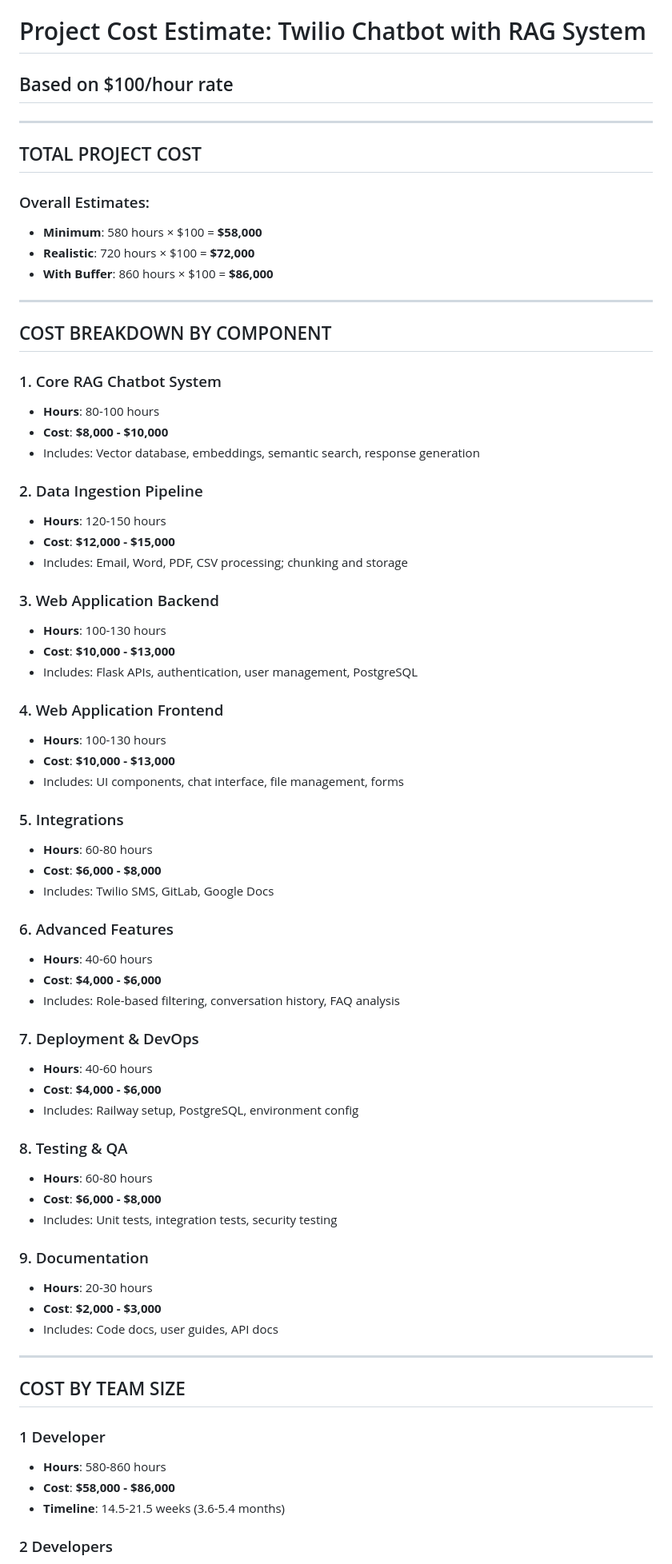
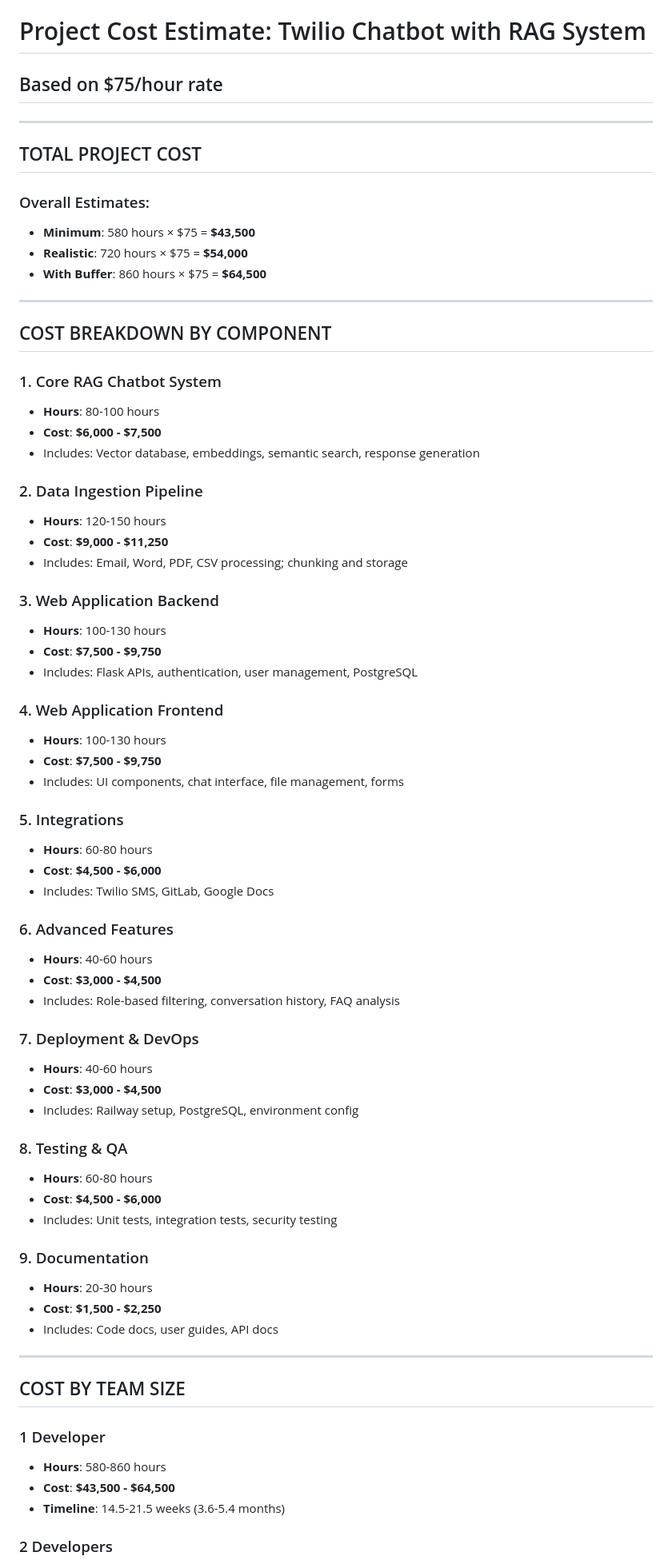
Before and after one commit to evonow/twilio-chatbot, a Markdown page: COST_ESTIMATE.md, the part around the change printed below. Shown: that part at 80% size. Rendered like a GitHub page.

```diff
--- a/COST_ESTIMATE.md
+++ b/COST_ESTIMATE.md
@@ -1,14 +1,14 @@
 # Project Cost Estimate: Twilio Chatbot with RAG System
-## Based on $100/hour rate
+## Based on $75/hour rate
 
 ---
 
 ## TOTAL PROJECT COST
 
 ### Overall Estimates:
-- **Minimum**: 580 hours × $100 = **$58,000**
-- **Realistic**: 720 hours × $100 = **$72,000**
-- **With Buffer**: 860 hours × $100 = **$86,000**
+- **Minimum**: 580 hours × $75 = **$43,500**
+- **Realistic**: 720 hours × $75 = **$54,000**
+- **With Buffer**: 860 hours × $75 = **$64,500**
 
 ---
 
@@ -16,47 +16,47 @@
 
 ### 1. Core RAG Chatbot System
 - **Hours**: 80-100 hours
-- **Cost**: **$8,000 - $10,000**
+- **Cost**: **$6,000 - $7,500**
 - Includes: Vector database, embeddings, semantic search, response generation
 
 ### 2. Data Ingestion Pipeline
 - **Hours**: 120-150 hours
-- **Cost**: **$12,000 - $15,000**
+- **Cost**: **$9,000 - $11,250**
 - Includes: Email, Word, PDF, CSV processing; chunking and storage
 
 ### 3. Web Application Backend
 - **Hours**: 100-130 hours
-- **Cost**: **$10,000 - $13,000**
+- **Cost**: **$7,500 - $9,750**
 - Includes: Flask APIs, authentication, user management, PostgreSQL
 
 ### 4. Web Application Frontend
 - **Hours**: 100-130 hours
-- **Cost**: **$10,000 - $13,000**
+- **Cost**: **$7,500 - $9,750**
 - Includes: UI components, chat interface, file management, forms
 
 ### 5. Integrations
 - **Hours**: 60-80 hours
-- **Cost**: **$6,000 - $8,000**
+- **Cost**: **$4,500 - $6,000**
 - Includes: Twilio SMS, GitLab, Google Docs
 
 ### 6. Advanced Features
 - **Hours**: 40-60 hours
-- **Cost**: **$4,000 - $6,000**
+- **Cost**: **$3,000 - $4,500**
 - Includes: Role-based filtering, conversation history, FAQ analysis
 
 ### 7. Deployment & DevOps
 - **Hours**: 40-60 hours
-- **Cost**: **$4,000 - $6,000**
+- **Cost**: **$3,000 - $4,500**
 - Includes: Railway setup, PostgreSQL, environment config
 
 ### 8. Testing & QA
 - **Hours**: 60-80 hours
-- **Cost**: **$6,000 - $8,000**
+- **Cost**: **$4,500 - $6,000**
 - Includes: Unit tests, integration tests, security testing
 
 ### 9. Documentation
 - **Hours**: 20-30 hours
-- **Cost**: **$2,000 - $3,000**
+- **Cost**: **$1,500 - $2,250**
 - Includes: Code docs, user guides, API docs
 
 ---
@@ -65,7 +65,7 @@
 
 ### 1 Developer
 - **Hours**: 580-860 hours
-- **Cost**: **$58,000 - $86,000**
+- **Cost**: **$43,500 - $64,500**
 - **Timeline**: 14.5-21.5 weeks (3.6-5.4 months)
 
 ### 2 Developers
```
Also changed, not shown: other parts of COST_ESTIMATE.md (+74 -74 lines).
